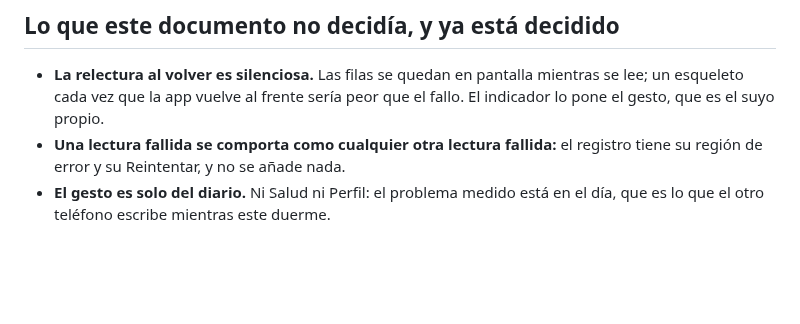
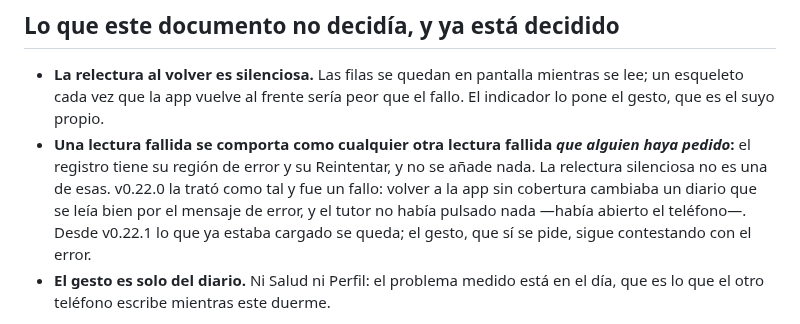
Before and after one commit to aingerusanchez/petfile, a Markdown page: docs/specs/2026-10-22-diario-al-dia-design.md, the part around the change. Rendered like a GitHub page; blank space fills up the shorter version.

Commit message:
docs: la regla alcanza a una lectura que nadie pidió
PRODUCT.md guarda «una acción fallida no es una navegación fallida» y sus
tres reglas derivadas; le faltaba la cuarta, que v0.22.0 descubrió
incumpliéndola. La spec del diario decía que una lectura fallida se comporta
como cualquier otra: era verdad solo de las que alguien pide.

Co-Authored-By: Claude Opus 5 <noreply@anthropic.com>

```diff
--- a/docs/specs/2026-10-22-diario-al-dia-design.md
+++ b/docs/specs/2026-10-22-diario-al-dia-design.md
@@ -65,8 +65,14 @@ relectura al volver existe para los días en que no.
 - **La relectura al volver es silenciosa.** Las filas se quedan en pantalla
   mientras se lee; un esqueleto cada vez que la app vuelve al frente sería
   peor que el fallo. El indicador lo pone el gesto, que es el suyo propio.
-- **Una lectura fallida se comporta como cualquier otra lectura fallida:** el
-  registro tiene su región de error y su Reintentar, y no se añade nada.
+- **Una lectura fallida se comporta como cualquier otra lectura fallida
+  _que alguien haya pedido_:** el registro tiene su región de error y su
+  Reintentar, y no se añade nada. La relectura silenciosa no es una de esas.
+  v0.22.0 la trató como tal y fue un fallo: volver a la app sin cobertura
+  cambiaba un diario que se leía bien por el mensaje de error, y el tutor no
+  había pulsado nada —había abierto el teléfono—. Desde v0.22.1 lo que ya
+  estaba cargado se queda; el gesto, que sí se pide, sigue contestando con el
+  error.
 - **El gesto es solo del diario.** Ni Salud ni Perfil: el problema medido está
   en el día, que es lo que el otro teléfono escribe mientras este duerme.
 
```
Also changed, not shown: PRODUCT.md (+1 -1 lines).
